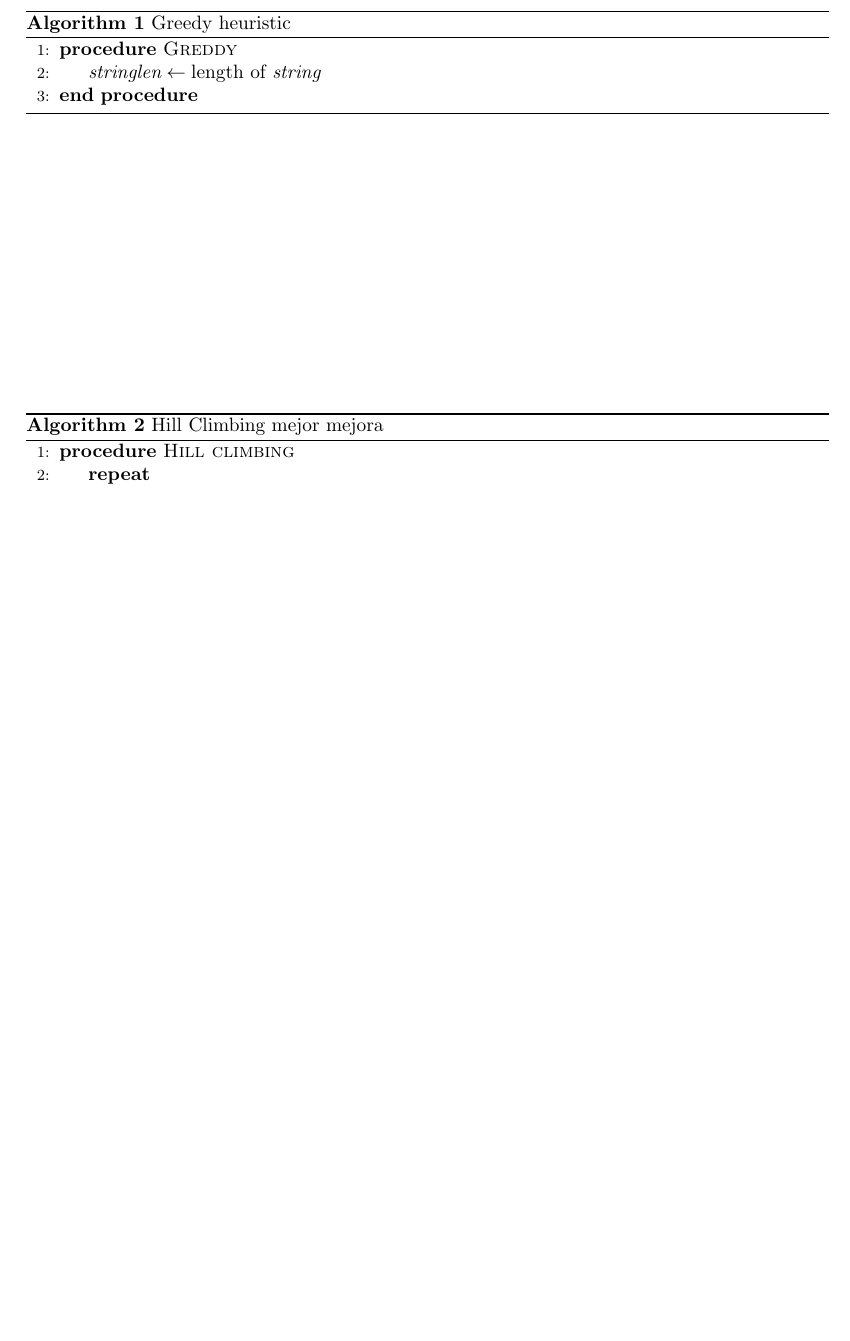
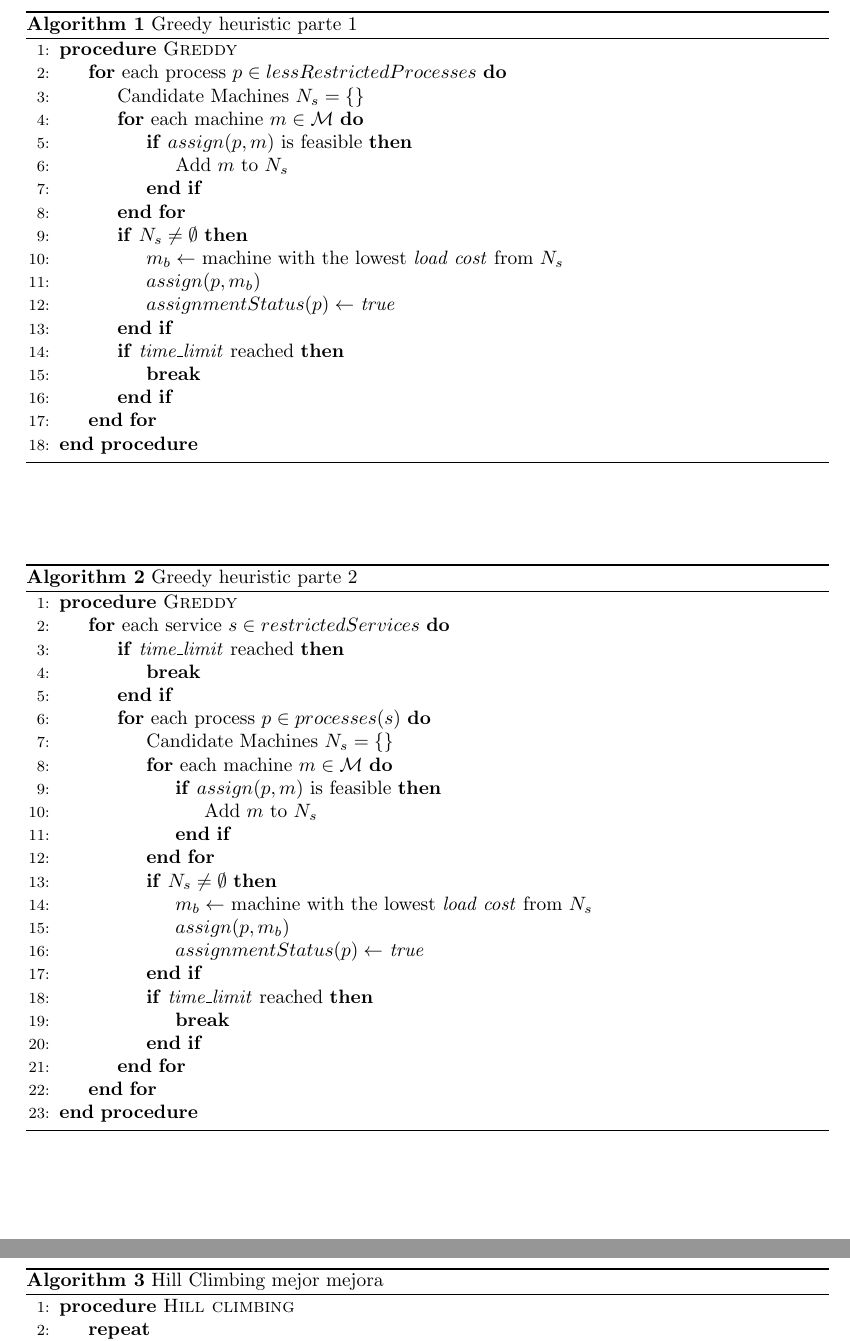
Before and after one commit to ivangolo/mrp, a LaTeX paper (informe/informe2.tex, which reads informe/sections/algoritmo.tex): part of page 14 of 18 before the commit and two parts of pages 14 and 15 of 19 after it, the two joined at a grey line, cut so that both start at the same text, the shorter picture padded with empty space. Compiled offline with pdfLaTeX.

Commit message:
pseudocodigo terminado

```diff
--- a/informe/sections/algoritmo.tex
+++ b/informe/sections/algoritmo.tex
@@ -12,14 +12,61 @@ para que se logre un mejor entendimiento. Además, en este punto no
 se espera que se incluya código, eso va aparte.}
 
 \begin{algorithm}
-	\caption{Greedy heuristic}
-	\label{algorithm:greedy}
+	\caption{Greedy heuristic parte 1}
+	\label{algorithm:greedy-1}
 	\begin{algorithmic}[1]
 		\Procedure{Greddy}{}
-		\State $\textit{stringlen} \gets \text{length of }\textit{string}$
+		\For{each process $p \in lessRestrictedProcesses$}
+			\State Candidate Machines $N_s = \{\}$
+			\For{each machine $m \in \mathcal{M}$}
+				\If{$assign(p, m)$ is feasible}
+					\State Add $m$ to $N_s$
+				\EndIf
+			\EndFor
+			\If{$N_s \neq \emptyset$}
+				\State $m_b \gets$ machine with the lowest \textit{load cost} from $N_s$
+				\State $assign(p, m_b)$
+				\State $assignmentStatus(p) \gets$ \textit{true}
+			\EndIf
+
+			\If {\textit{time\_limit} reached}
+				\State \textbf{break}
+			\EndIf
+		\EndFor
 		\EndProcedure
 	\end{algorithmic}
 \end{algorithm}
+
+\begin{algorithm}
+	\caption{Greedy heuristic parte 2}
+	\label{algorithm:greedy-2}
+	\begin{algorithmic}[1]
+		\Procedure{Greddy}{}
+		\For{each service $s \in restrictedServices$}
+			\If{\textit{time\_limit} reached}
+				\State \textbf{break}
+			\EndIf
+			\For{each process $p \in processes(s)$}
+				\State Candidate Machines $N_s = \{\}$
+				\For{each machine $m \in \mathcal{M}$}
+					\If{$assign(p, m)$ is feasible}
+						\State Add $m$ to $N_s$
+					\EndIf
+				\EndFor
+				\If{$N_s \neq \emptyset$}
+					\State $m_b \gets$ machine with the lowest \textit{load cost} from $N_s$
+					\State $assign(p, m_b)$
+					\State $assignmentStatus(p) \gets$ \textit{true}
+				\EndIf
+				\If {\textit{time\_limit} reached}
+					\State \textbf{break}
+				\EndIf
+			\EndFor
+		\EndFor
+		\EndProcedure
+	\end{algorithmic}
+\end{algorithm}
+
 
 \begin{algorithm}
 	\caption{Hill Climbing mejor mejora}
```
Also changed, not shown: code/src/Greedy.cpp (+0 -3 lines), informe/sections/resultados.tex (+1 -1 lines), informe/informe2.pdf. Lines whose indentation alone changed are shown as unchanged.
